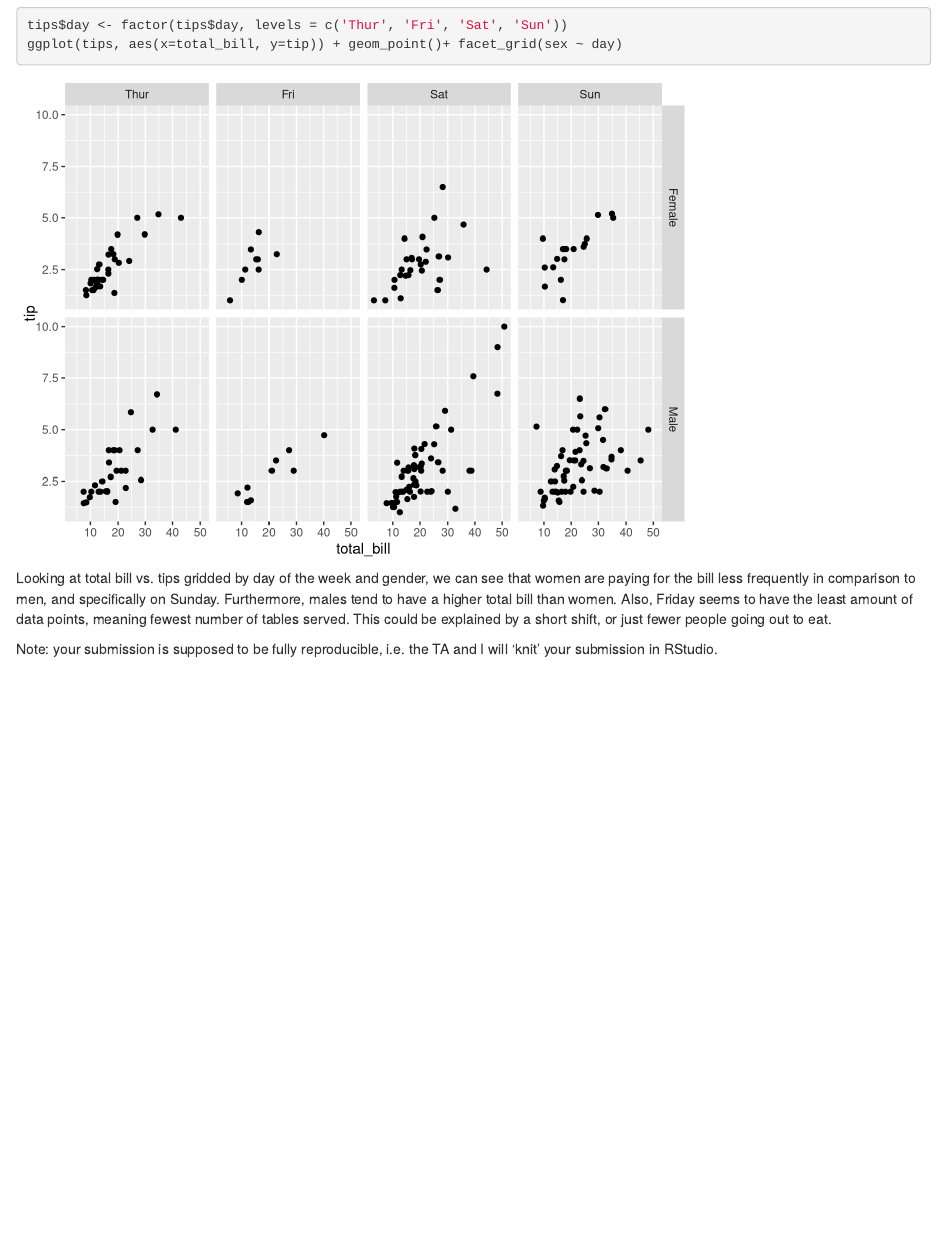
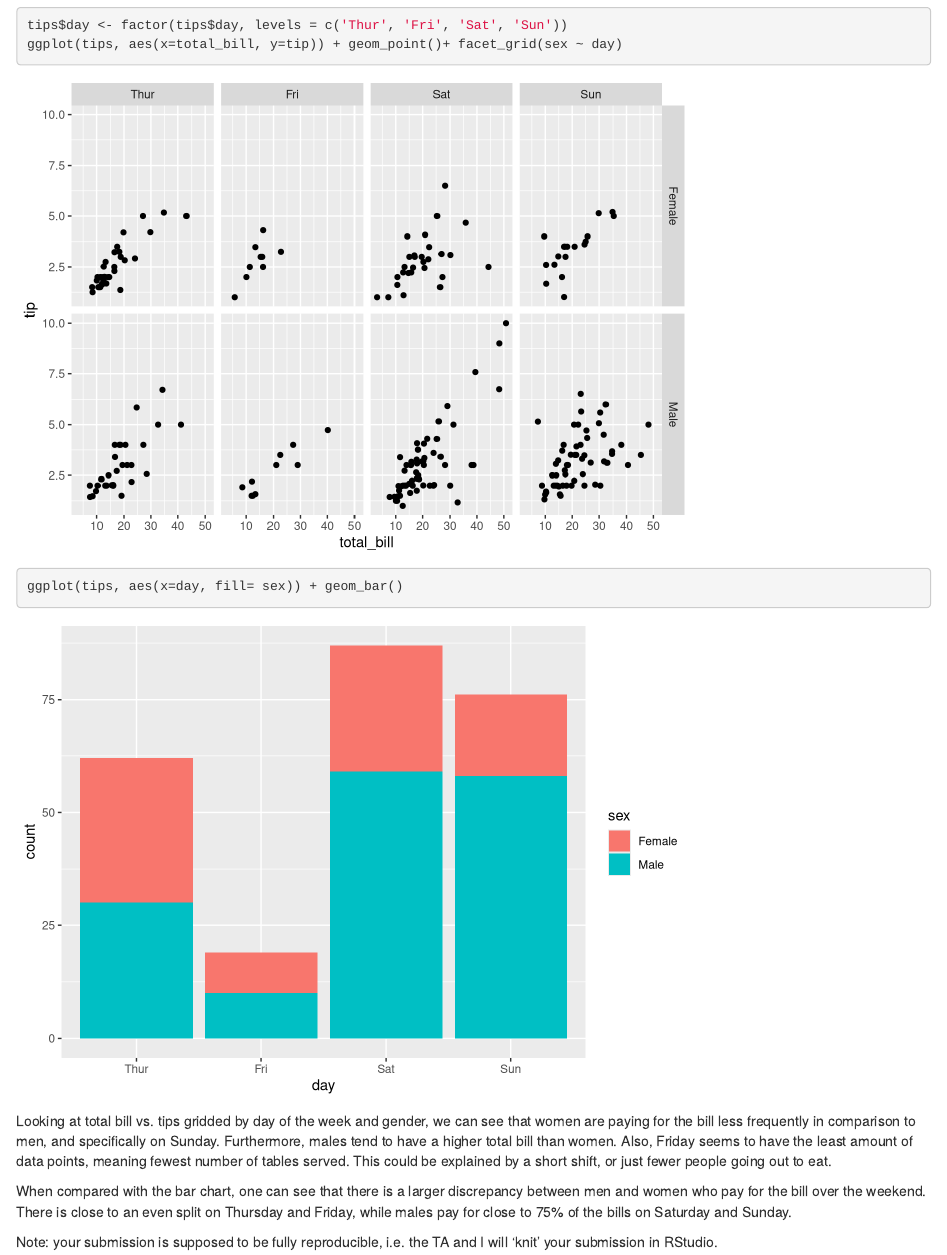
Before and after one commit to jshoemaker2249/ds202_hw3, an R Markdown document (hw3.Rmd): the page in a window 1100 px wide, from 3810 px down. Rendered offline with R 4.5, knitr and Pandoc, with nearby package versions.

Commit message:
Added barplot for #9

````diff
--- a/hw3.Rmd
+++ b/hw3.Rmd
@@ -77,8 +77,11 @@ Moving into smokers, graphs of both sexes tend to follow more of a horizontal tr
 ```{r}
 tips$day <- factor(tips$day, levels = c('Thur', 'Fri', 'Sat', 'Sun'))
 ggplot(tips, aes(x=total_bill, y=tip)) + geom_point()+ facet_grid(sex ~ day)
+ggplot(tips, aes(x=day, fill= sex)) + geom_bar()
 ```
 
 Looking at total bill vs. tips gridded by day of the week and gender, we can see that women are paying for the bill less frequently in comparison to men, and specifically on Sunday. Furthermore, males tend to have a higher total bill than women. Also, Friday seems to have the least amount of data points, meaning fewest number of tables served. This could be explained by a short shift, or just fewer people going out to eat.
 
+When compared with the bar chart, one can see that there is a larger discrepancy between men and women who pay for the bill over the weekend. There is close to an even split on Thursday and Friday, while males pay for close to 75% of the bills on Saturday and Sunday.
+
 Note: your submission is supposed to be fully reproducible, i.e. the TA and I will 'knit' your submission in RStudio.
````
Also changed, not shown: hw3.html.
